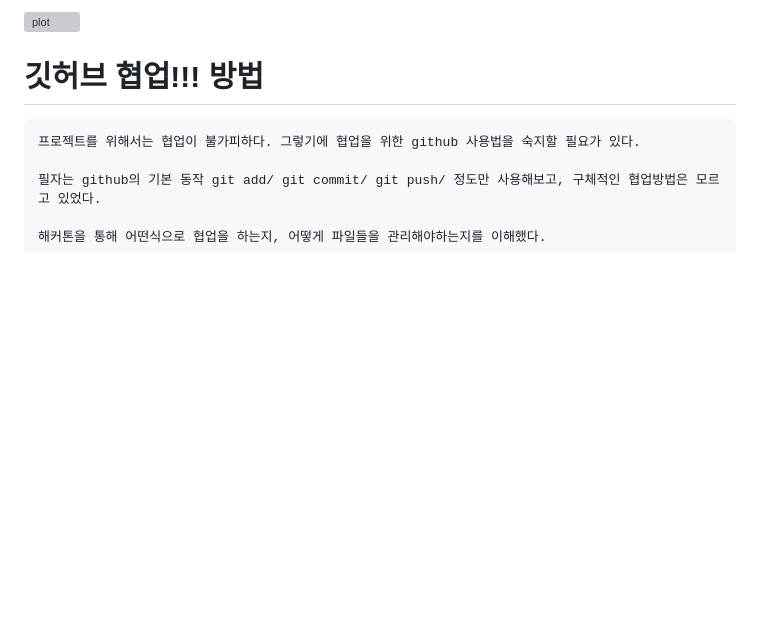
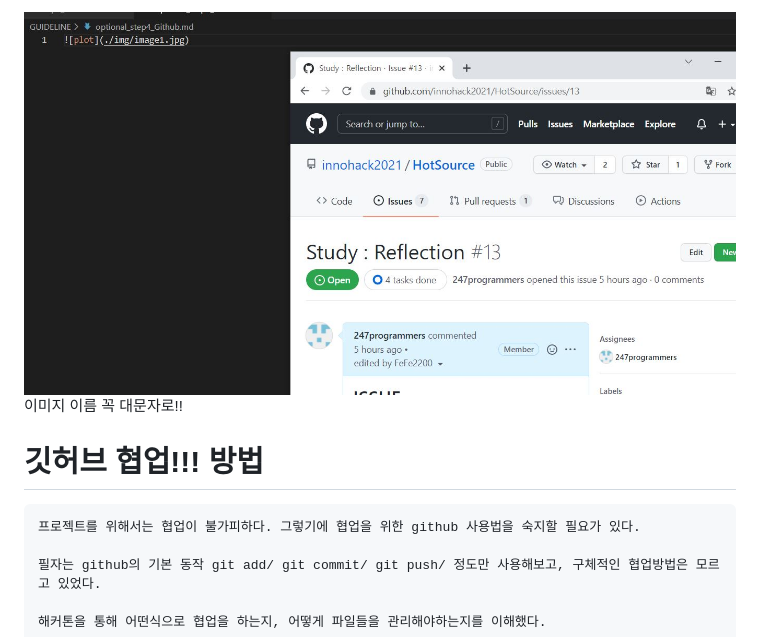
Before and after one commit to innohack2021/HotSource, a Markdown page: GUIDELINE/optional_step4_Github.md, the part around the change printed below. Drawn GitHub-style; blank space fills up the shorter version; grey boxes are pictures that could not be loaded.

```diff
--- a/GUIDELINE/optional_step4_Github.md
+++ b/GUIDELINE/optional_step4_Github.md
@@ -1,4 +1,5 @@
-![plot](./img/image.jpg)
+![plot](./img/image.JPG)
+이미지 이름 꼭 대문자로!!
 
 
 깃허브 협업!!! 방법
```
Also changed, not shown: other parts of GUIDELINE/optional_step4_Github.md (+20 -0 lines), GUIDELINE/img/2.clone.JPG (added), GUIDELINE/img/ssh.JPG (added).
